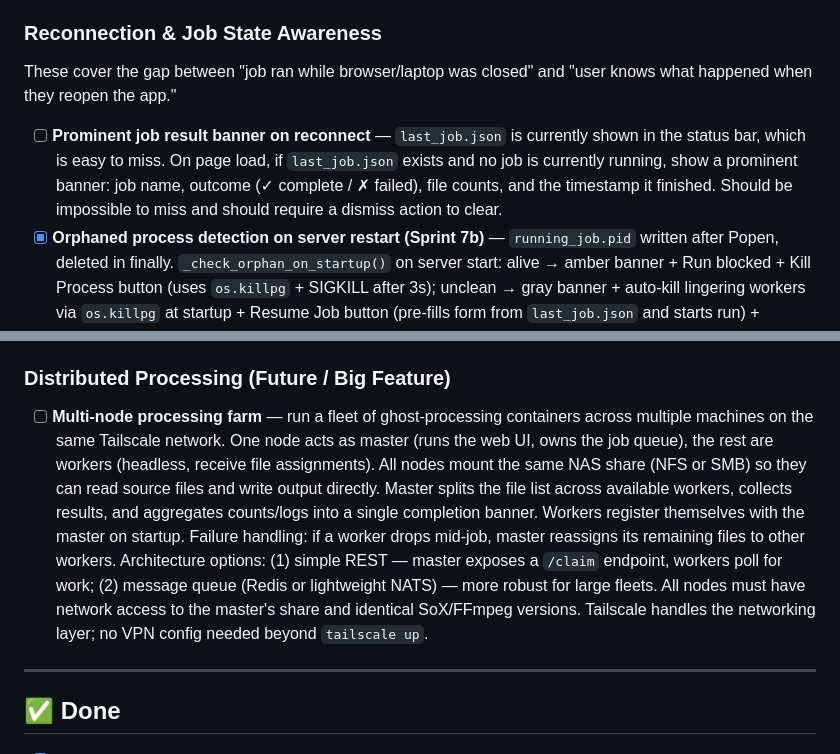
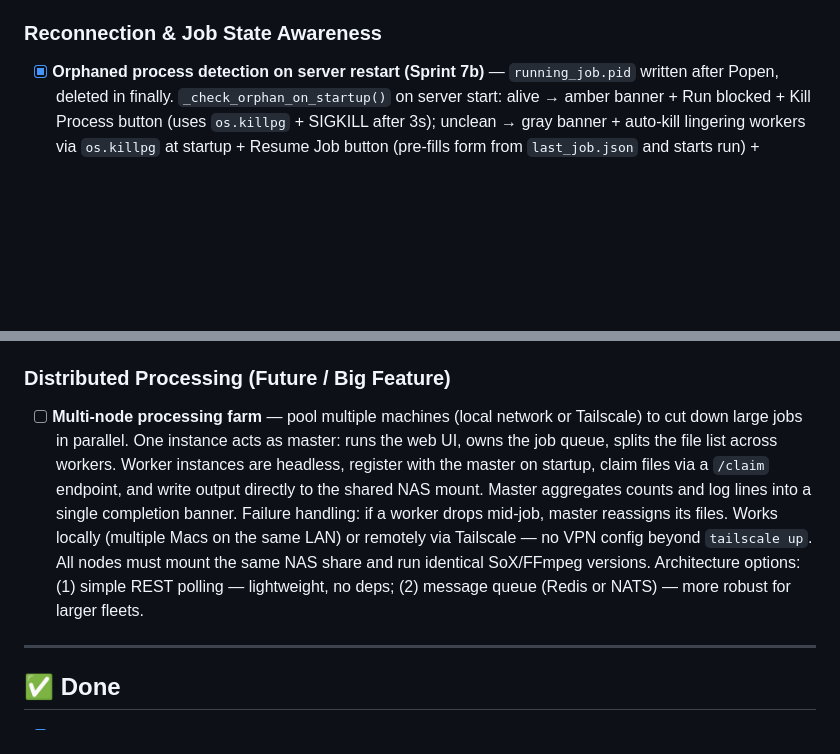
Before and after one commit to scottie8392/ghost-processing, a Markdown page: BACKLOG.md, 2 parts joined by grey strips. GitHub-like rendering; blank space fills up the shorter version.

```diff
--- a/BACKLOG.md
+++ b/BACKLOG.md
@@ -107,9 +107,7 @@ docker-compose up -d
   - **NAS mode (Mac):** same as Mac / Local — the app runs on the Mac, git and Python are local.
 
 ### Reconnection & Job State Awareness
-These cover the gap between "job ran while browser/laptop was closed" and "user knows what happened when they reopen the app."
 
-- [ ] **Prominent job result banner on reconnect** — `last_job.json` is currently shown in the status bar, which is easy to miss. On page load, if `last_job.json` exists and no job is currently running, show a prominent banner: job name, outcome (✓ complete / ✗ failed), file counts, and the timestamp it finished. Should be impossible to miss and should require a dismiss action to clear.
 - [x] **Orphaned process detection on server restart (Sprint 7b)** — `running_job.pid` written after Popen, deleted in finally. `_check_orphan_on_startup()` on server start: alive → amber banner + Run blocked + Kill Process button (uses `os.killpg` + SIGKILL after 3s); unclean → gray banner + auto-kill lingering workers via `os.killpg` at startup + Resume Job button (pre-fills form from `last_job.json` and starts run) + Dismiss. Watchdog message context-aware at 100%: "restart + Verify Last Run" instead of generic "may be frozen".
 - [x] **Frozen job watchdog (Sprint 6)** — 60s `setTimeout` reset on every SSE log event; fires "No activity for 60 seconds" warn line. Sprint 7b improved: at 100% progress with no done event, fires actionable error directing user to restart + Verify Last Run instead of generic frozen message.
 - [ ] **Docker / remote: webhook notification on completion** — `osascript` notifications only fire on macOS. In Docker mode (container running on the NAS, browser on another device), there is no push notification at all. Add an optional webhook URL field in settings — on job completion, POST a JSON payload to it. Works with ntfy, Slack incoming webhooks, or any HTTP endpoint. One config field, no dependencies.
@@ -153,7 +151,7 @@ These cover the gap between "job ran while browser/laptop was closed" and "user
 - [x] **Completion counts parsed from log text** — `run_process()` in `app.py` still does incremental line-by-line counting as a live signal for the phase bar, but the final banner counts now come from parsing the `"Done: N converted[, N copied][, N silent][, N skipped] in Xs"` line emitted by `process_audio.py`'s `batch_process()` return values. This is authoritative regardless of parallel worker log ordering.
 
 ### Distributed Processing (Future / Big Feature)
-- [ ] **Multi-node processing farm** — run a fleet of ghost-processing containers across multiple machines on the same Tailscale network. One node acts as master (runs the web UI, owns the job queue), the rest are workers (headless, receive file assignments). All nodes mount the same NAS share (NFS or SMB) so they can read source files and write output directly. Master splits the file list across available workers, collects results, and aggregates counts/logs into a single completion banner. Workers register themselves with the master on startup. Failure handling: if a worker drops mid-job, master reassigns its remaining files to other workers. Architecture options: (1) simple REST — master exposes a `/claim` endpoint, workers poll for work; (2) message queue (Redis or lightweight NATS) — more robust for large fleets. All nodes must have network access to the master's share and identical SoX/FFmpeg versions. Tailscale handles the networking layer; no VPN config needed beyond `tailscale up`.
+- [ ] **Multi-node processing farm** — pool multiple machines (local network or Tailscale) to cut down large jobs in parallel. One instance acts as master: runs the web UI, owns the job queue, splits the file list across workers. Worker instances are headless, register with the master on startup, claim files via a `/claim` endpoint, and write output directly to the shared NAS mount. Master aggregates counts and log lines into a single completion banner. Failure handling: if a worker drops mid-job, master reassigns its files. Works locally (multiple Macs on the same LAN) or remotely via Tailscale — no VPN config beyond `tailscale up`. All nodes must mount the same NAS share and run identical SoX/FFmpeg versions. Architecture options: (1) simple REST polling — lightweight, no deps; (2) message queue (Redis or NATS) — more robust for larger fleets.
 
 ---
 
```
Also changed, not shown: CLAUDE.md (+13 -6 lines).
